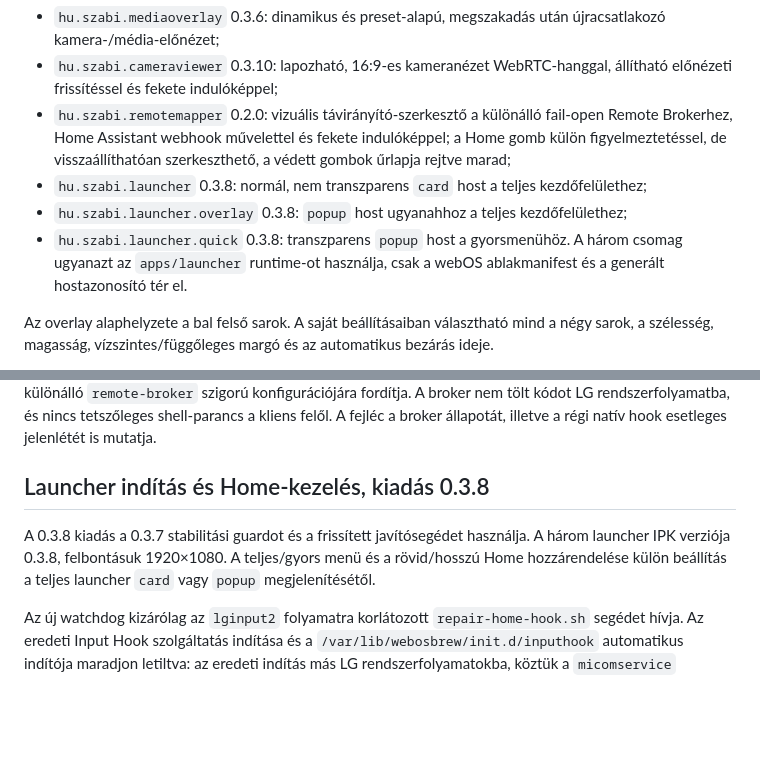
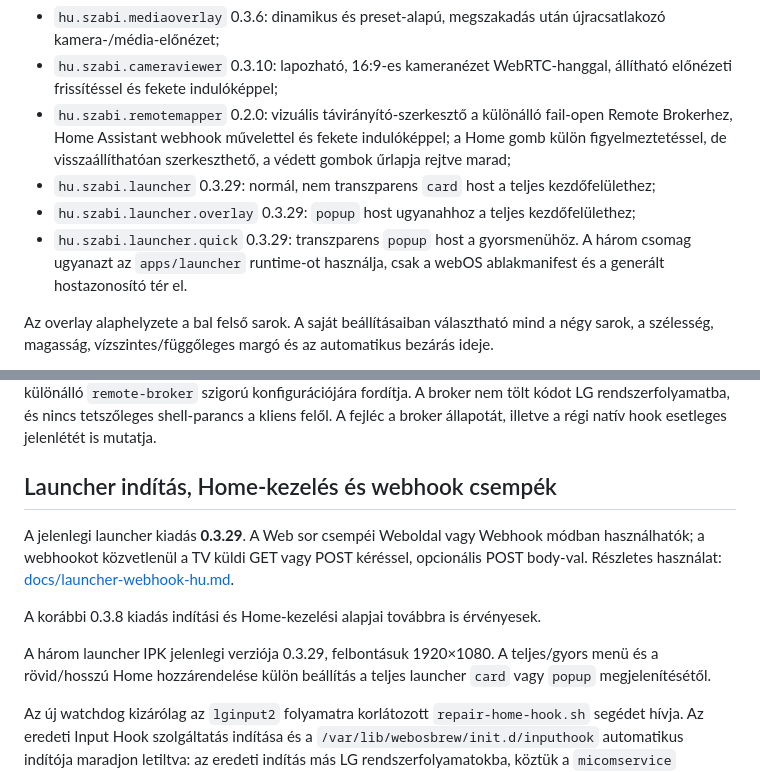
Before and after one commit to zabolcs/lgwebostv, a Markdown page: README-HU.md, 2 parts joined by grey strips. Rendered like a GitHub page; blank space fills up the shorter version.

Commit message:
docs: document launcher 0.3.29 webhook mode

```diff
--- a/README-HU.md
+++ b/README-HU.md
@@ -7,9 +7,9 @@ build- és átadási infrastruktúrája:
 - `hu.szabi.cameraviewer` 0.3.10: lapozható, 16:9-es kameranézet WebRTC-hanggal, állítható előnézeti frissítéssel és fekete indulóképpel;
 - `hu.szabi.remotemapper` 0.2.0: vizuális távirányító-szerkesztő a különálló fail-open Remote Brokerhez, Home Assistant webhook művelettel és fekete indulóképpel; a Home gomb
   külön figyelmeztetéssel, de visszaállíthatóan szerkeszthető, a védett gombok űrlapja rejtve marad;
-- `hu.szabi.launcher` 0.3.8: normál, nem transzparens `card` host a teljes kezdőfelülethez;
-- `hu.szabi.launcher.overlay` 0.3.8: `popup` host ugyanahhoz a teljes kezdőfelülethez;
-- `hu.szabi.launcher.quick` 0.3.8: transzparens `popup` host a gyorsmenühöz. A három csomag ugyanazt az `apps/launcher` runtime-ot használja, csak a webOS ablakmanifest és a generált hostazonosító tér el.
+- `hu.szabi.launcher` 0.3.29: normál, nem transzparens `card` host a teljes kezdőfelülethez;
+- `hu.szabi.launcher.overlay` 0.3.29: `popup` host ugyanahhoz a teljes kezdőfelülethez;
+- `hu.szabi.launcher.quick` 0.3.29: transzparens `popup` host a gyorsmenühöz. A három csomag ugyanazt az `apps/launcher` runtime-ot használja, csak a webOS ablakmanifest és a generált hostazonosító tér el.
 
 Az overlay alaphelyzete a bal felső sarok. A saját beállításaiban választható mind a négy sarok,
 a szélesség, magasság, vízszintes/függőleges margó és az automatikus bezárás ideje.
@@ -92,10 +92,14 @@ kötéseket a különálló `remote-broker` szigorú konfigurációjára fordít
 rendszerfolyamatba, és nincs tetszőleges shell-parancs a kliens felől. A fejléc a broker állapotát,
 illetve a régi natív hook esetleges jelenlétét is mutatja.
 
-## Launcher indítás és Home-kezelés, kiadás 0.3.8
+## Launcher indítás, Home-kezelés és webhook csempék
 
-A 0.3.8 kiadás a 0.3.7 stabilitási guardot és a frissített javítósegédet használja.
-A három launcher IPK verziója 0.3.8, felbontásuk 1920×1080.
+A jelenlegi launcher kiadás **0.3.29**. A Web sor csempéi Weboldal vagy Webhook módban használhatók; a webhookot közvetlenül a TV küldi GET vagy POST kéréssel, opcionális POST body-val. Részletes használat: [docs/launcher-webhook-hu.md](docs/launcher-webhook-hu.md).
+
+A korábbi 0.3.8 kiadás indítási és Home-kezelési alapjai továbbra is érvényesek.
+
+
+A három launcher IPK jelenlegi verziója 0.3.29, felbontásuk 1920×1080.
 A teljes/gyors menü és a rövid/hosszú Home hozzárendelése külön beállítás a teljes launcher
 `card` vagy `popup` megjelenítésétől.
 
```
